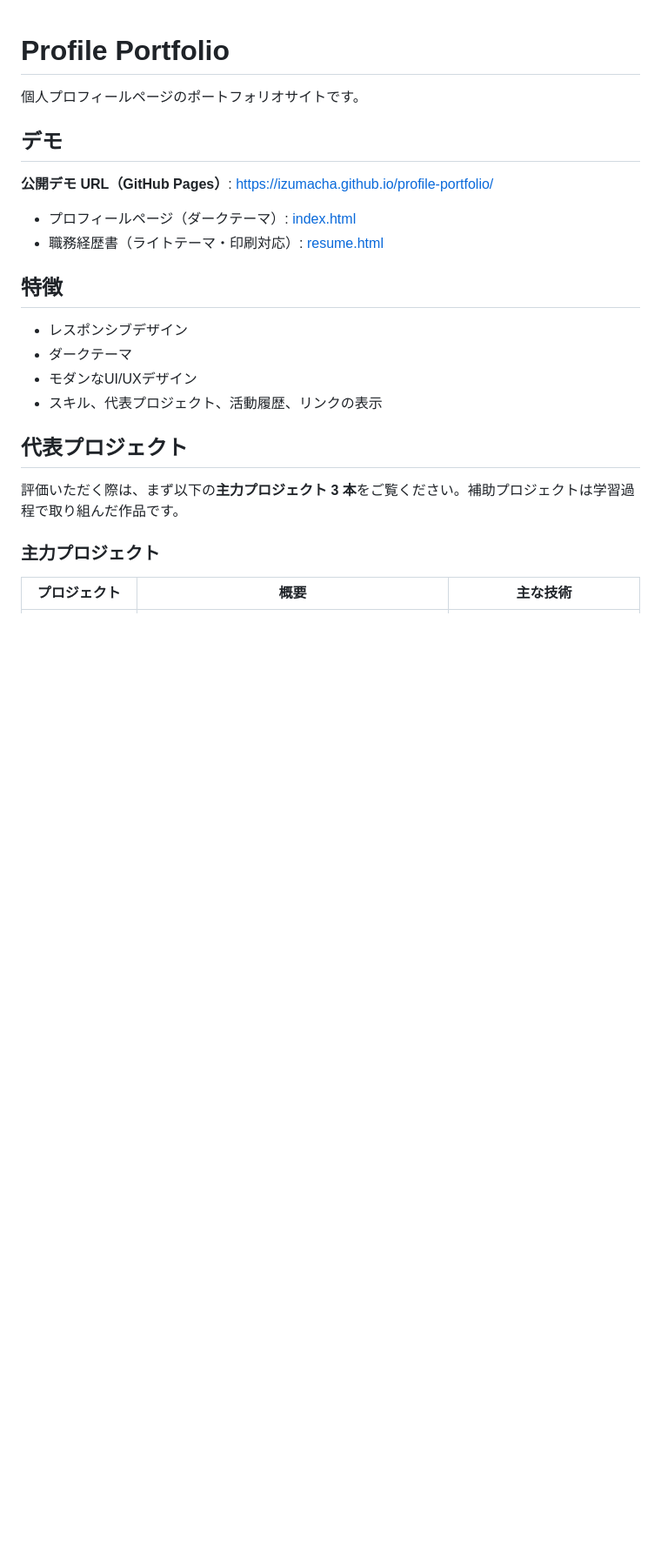
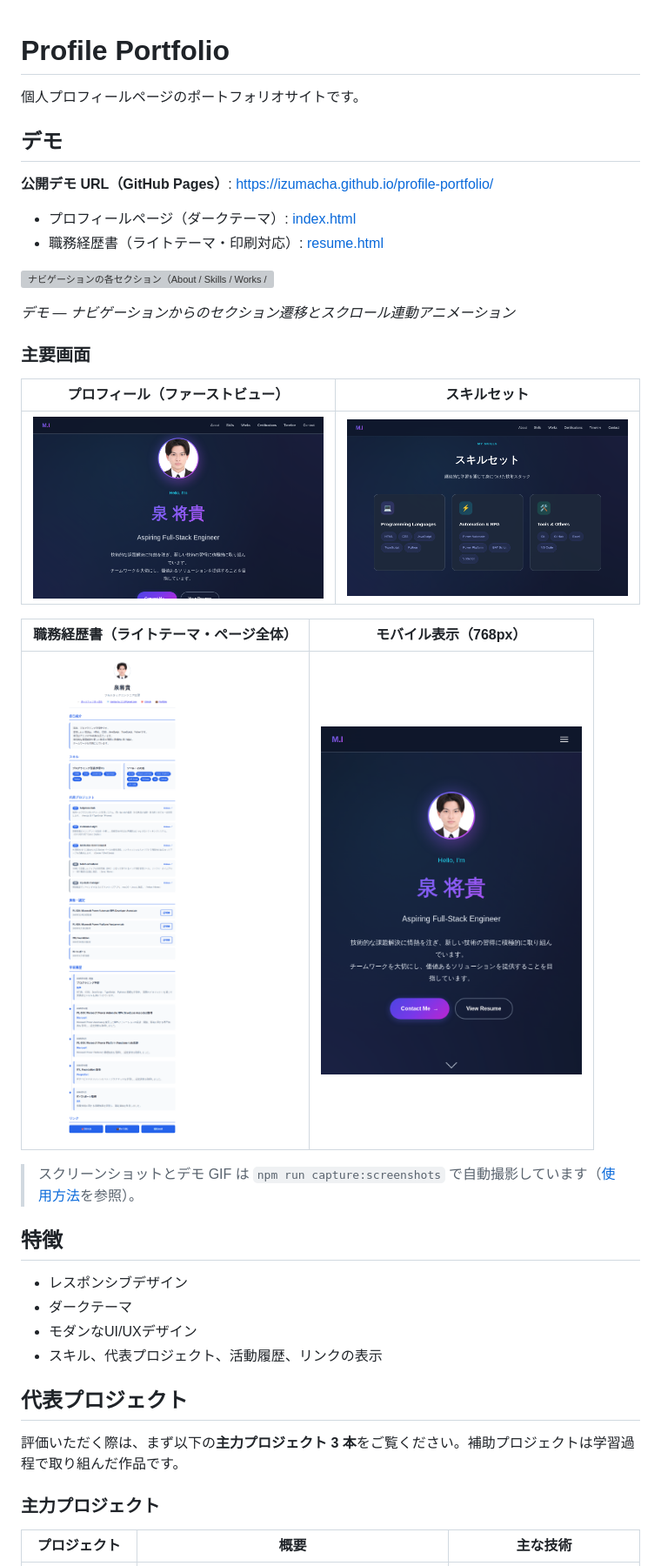
Before and after one commit to izumacha/profile-portfolio, a Markdown page: README.md, the part around one of its changes. Shown at 87% size. Drawn GitHub-style; pictures changed too: docs/screenshots/index-hero-dark.png (added), docs/screenshots/index-mobile-768.png (added), docs/screenshots/index-sections-dark.png (added); blank space fills up the shorter version; grey boxes are pictures that could not be loaded.

```diff
--- a/README.md
+++ b/README.md
@@ -8,6 +8,22 @@
 
 - プロフィールページ（ダークテーマ）: [index.html](https://izumacha.github.io/profile-portfolio/)
 - 職務経歴書（ライトテーマ・印刷対応）: [resume.html](https://izumacha.github.io/profile-portfolio/resume.html)
+
+![ナビゲーションの各セクション（About / Skills / Works / Timeline / Contact）へ順に移動し、スクロールに連動してカードがフェードインする操作デモ](docs/screenshots/portfolio-nav.gif)
+
+*デモ — ナビゲーションからのセクション遷移とスクロール連動アニメーション*
+
+### 主要画面
+
+| プロフィール（ファーストビュー） | スキルセット |
+|---|---|
+| ![メインページのファーストビュー。ダークテーマの背景にプロフィール画像・氏名・肩書き・紹介文が中央揃えで表示されている](docs/screenshots/index-hero-dark.png) | ![スキルセットのセクション。プログラミング言語 / 自動化・RPA / ツールの 3 枚のカードに習得技術がタグで並んでいる](docs/screenshots/index-sections-dark.png) |
+
+| 職務経歴書（ライトテーマ・ページ全体） | モバイル表示（768px） |
+|---|---|
+| <img src="docs/screenshots/resume-light.png" alt="職務経歴書ページ全体。ライトテーマで自己紹介・スキル・代表プロジェクト・資格認定・学習履歴が縦に並ぶ印刷対応レイアウト" width="300"> | <img src="docs/screenshots/index-mobile-768.png" alt="768px 幅で表示したメインページのファーストビュー。ナビゲーションとコンテンツが縦 1 列に収まっている" width="300"> |
+
+> スクリーンショットとデモ GIF は `npm run capture:screenshots` で自動撮影しています（[使用方法](#使用方法)を参照）。
 
 ## 特徴
 
```
Also changed, not shown: other parts of README.md (+11 -0 lines), CLAUDE.md (+13 -0 lines), 6 other files.
